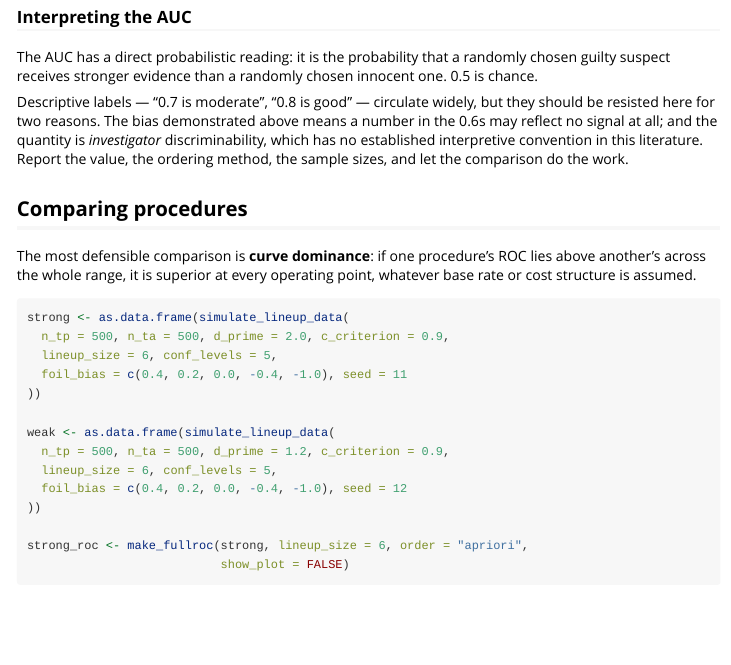
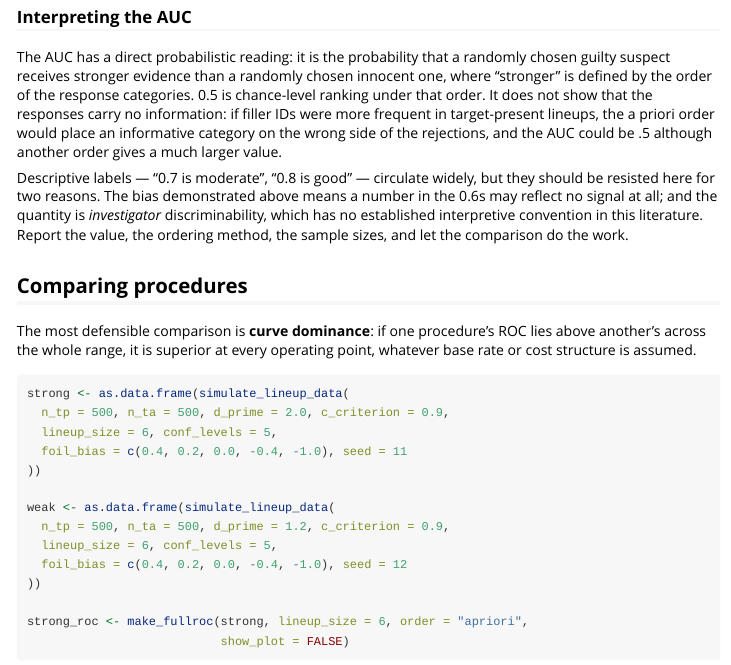
Before and after one commit to CGTZA2/r4lineups, an R Markdown document (vignettes/fullroc_analysis.Rmd): the page in a window 1100 px wide, from 6170 px down. Rendered offline with R 4.5, knitr and Pandoc, with nearby package versions; some code elsewhere in the file could not run offline; long lines of code are wrapped; common packages that the code uses without loading them are loaded.

Commit message:
Vignettes: an AUC of .5 is chance ranking under the chosen category order, not absence of information
Co-Authored-By: Claude Opus 5.5 <noreply@anthropic.com>

```diff
--- a/vignettes/fullroc_analysis.Rmd
+++ b/vignettes/fullroc_analysis.Rmd
@@ -330,7 +330,12 @@ knitr::kable(
 
 The AUC has a direct probabilistic reading: it is the probability that a
 randomly chosen guilty suspect receives stronger evidence than a randomly chosen
-innocent one. 0.5 is chance.
+innocent one, where "stronger" is defined by the order of the response categories.
+0.5 is chance-level ranking under that order. It does not show that the responses
+carry no information: if filler IDs were more frequent in target-present lineups,
+the a priori order would place an informative category on the wrong side of the
+rejections, and the AUC could be .5 although another order gives a much larger
+value.
 
 Descriptive labels — "0.7 is moderate", "0.8 is good" — circulate widely, but
 they should be resisted here for two reasons. The bias demonstrated above means
```
Also changed, not shown: NEWS.md (+6 -0 lines), vignettes/model_comparison.Rmd (+1 -1 lines).
